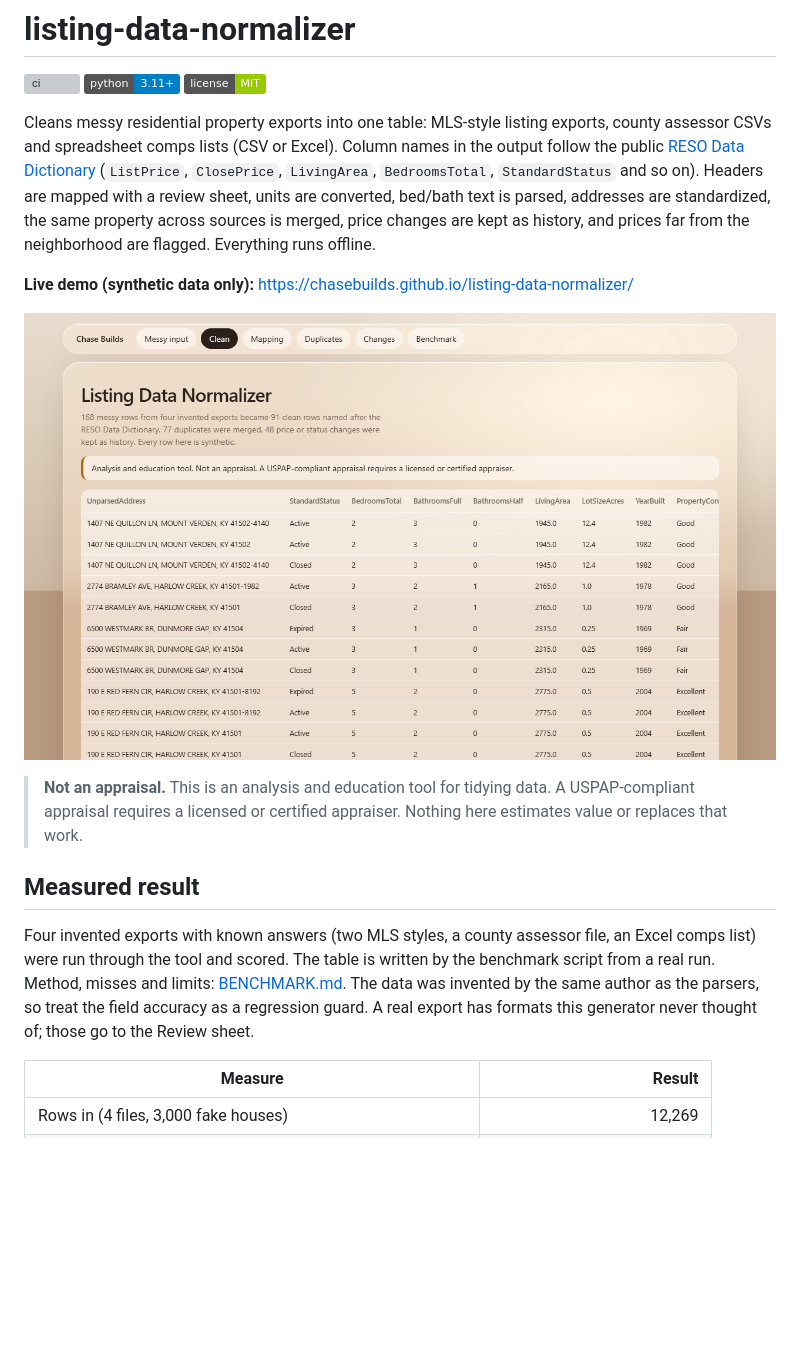
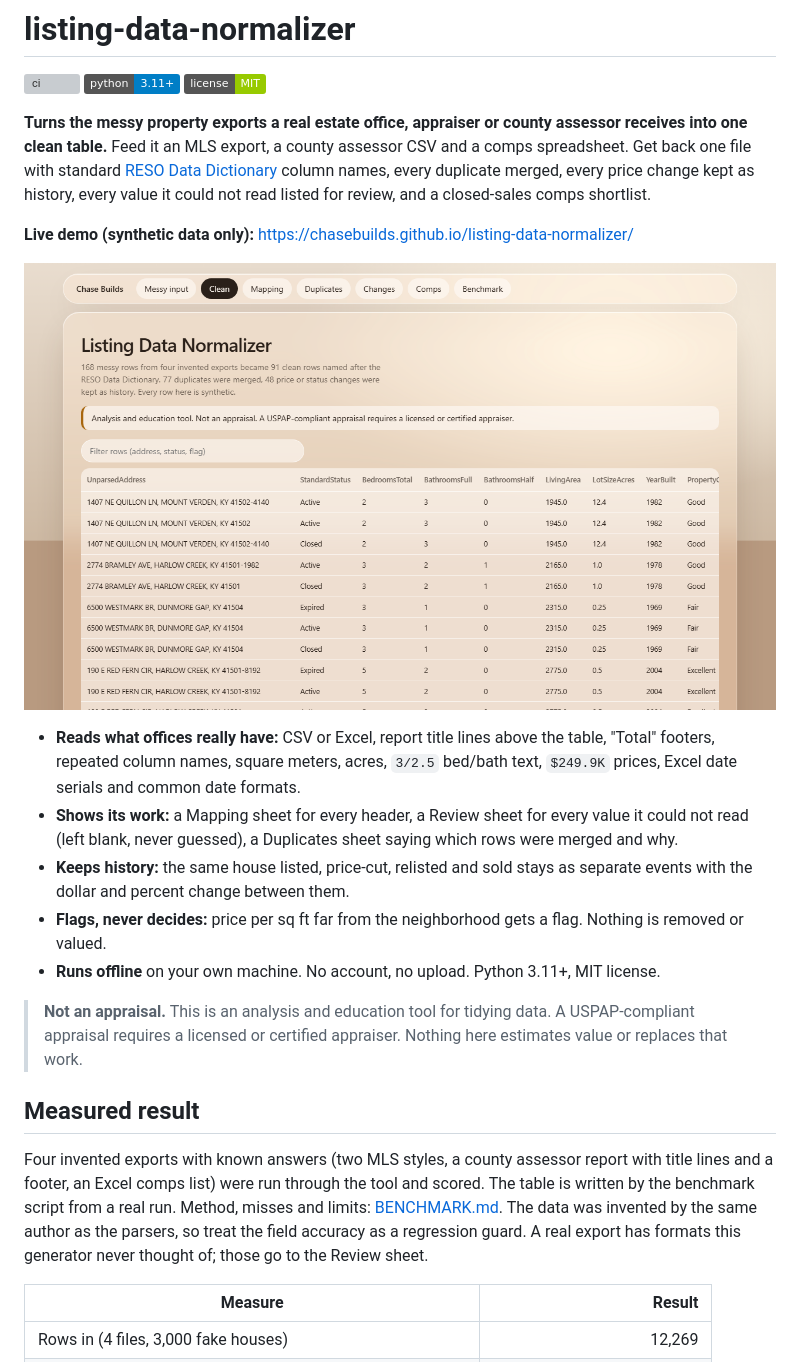
Before and after one commit to chasebuilds/listing-data-normalizer, a Markdown page: README.md, the part around one of its changes. Rendered like a GitHub page; pictures changed too: docs/preview.png; badges without logos; blank space fills up the shorter version; grey boxes are pictures that could not be loaded.

```diff
--- a/README.md
+++ b/README.md
@@ -2,17 +2,23 @@
 
 [![ci](https://github.com/chasebuilds/listing-data-normalizer/actions/workflows/ci.yml/badge.svg)](https://github.com/chasebuilds/listing-data-normalizer/actions/workflows/ci.yml) ![Python 3.11+](https://img.shields.io/badge/python-3.11%2B-blue) [![MIT license](https://img.shields.io/badge/license-MIT-green)](LICENSE)
 
-Cleans messy residential property exports into one table: MLS-style listing exports, county assessor CSVs and spreadsheet comps lists (CSV or Excel). Column names in the output follow the public [RESO Data Dictionary](https://www.reso.org/data-dictionary/) (`ListPrice`, `ClosePrice`, `LivingArea`, `BedroomsTotal`, `StandardStatus` and so on). Headers are mapped with a review sheet, units are converted, bed/bath text is parsed, addresses are standardized, the same property across sources is merged, price changes are kept as history, and prices far from the neighborhood are flagged. Everything runs offline.
+**Turns the messy property exports a real estate office, appraiser or county assessor receives into one clean table.** Feed it an MLS export, a county assessor CSV and a comps spreadsheet. Get back one file with standard [RESO Data Dictionary](https://www.reso.org/data-dictionary/) column names, every duplicate merged, every price change kept as history, every value it could not read listed for review, and a closed-sales comps shortlist.
 
 **Live demo (synthetic data only):** https://chasebuilds.github.io/listing-data-normalizer/
 
 ![Clean sheet built from four messy invented exports](docs/preview.png)
 
+- **Reads what offices really have:** CSV or Excel, report title lines above the table, "Total" footers, repeated column names, square meters, acres, `3/2.5` bed/bath text, `$249.9K` prices, Excel date serials and common date formats.
+- **Shows its work:** a Mapping sheet for every header, a Review sheet for every value it could not read (left blank, never guessed), a Duplicates sheet saying which rows were merged and why.
+- **Keeps history:** the same house listed, price-cut, relisted and sold stays as separate events with the dollar and percent change between them.
+- **Flags, never decides:** price per sq ft far from the neighborhood gets a flag. Nothing is removed or valued.
+- **Runs offline** on your own machine. No account, no upload. Python 3.11+, MIT license.
+
 > **Not an appraisal.** This is an analysis and education tool for tidying data. A USPAP-compliant appraisal requires a licensed or certified appraiser. Nothing here estimates value or replaces that work.
 
 ## Measured result
 
-Four invented exports with known answers (two MLS styles, a county assessor file, an Excel comps list) were run through the tool and scored. The table is written by the benchmark script from a real run. Method, misses and limits: [BENCHMARK.md](BENCHMARK.md). The data was invented by the same author as the parsers, so treat the field accuracy as a regression guard. A real export has formats this generator never thought of; those go to the Review sheet.
+Four invented exports with known answers (two MLS styles, a county assessor report with title lines and a footer, an Excel comps list) were run through the tool and scored. The table is written by the benchmark script from a real run. Method, misses and limits: [BENCHMARK.md](BENCHMARK.md). The data was invented by the same author as the parsers, so treat the field accuracy as a regression guard. A real export has formats this generator never thought of; those go to the Review sheet.
 
 <!-- benchmark:start -->
 | Measure | Result |
```
Also changed, not shown: other parts of README.md (+16 -1 lines), BENCHMARK.md (+3 -3 lines), LIMITATIONS.md (+12 -0 lines), 14 other files.
